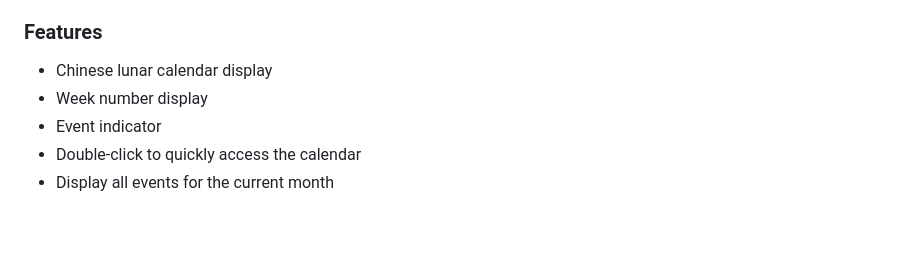
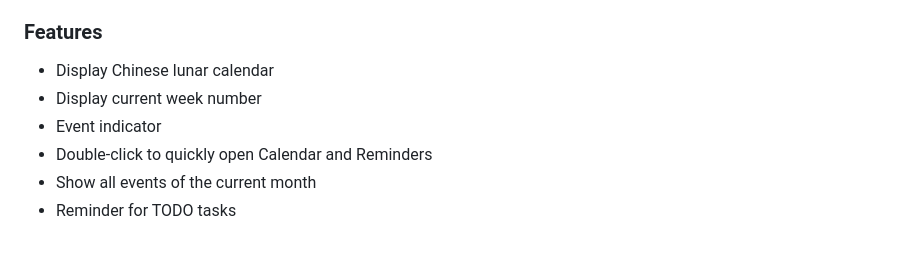
Before and after one commit to jaywcjlove/daybar, a Markdown page: README.md, the part around the change printed below. Drawn GitHub-style.

```diff
--- a/README.md
+++ b/README.md
@@ -24,8 +26,9 @@ DayBar is an app that displays local date reminders and events in the menu bar.
 
 ### Features
 
-- Chinese lunar calendar display
-- Week number display
+- Display Chinese lunar calendar
+- Display current week number
 - Event indicator
-- Double-click to quickly access the calendar
-- Display all events for the current month
+- Double-click to quickly open Calendar and Reminders
+- Show all events of the current month
+- Reminder for TODO tasks
```
Also changed, not shown: other parts of README.md (+4 -2 lines), README.zh.md (+7 -4 lines), assets/screenshots-1.jpg (added), assets/screenshots-2.jpg (added), assets/screenshots-3.jpg (added), 2 other files.
